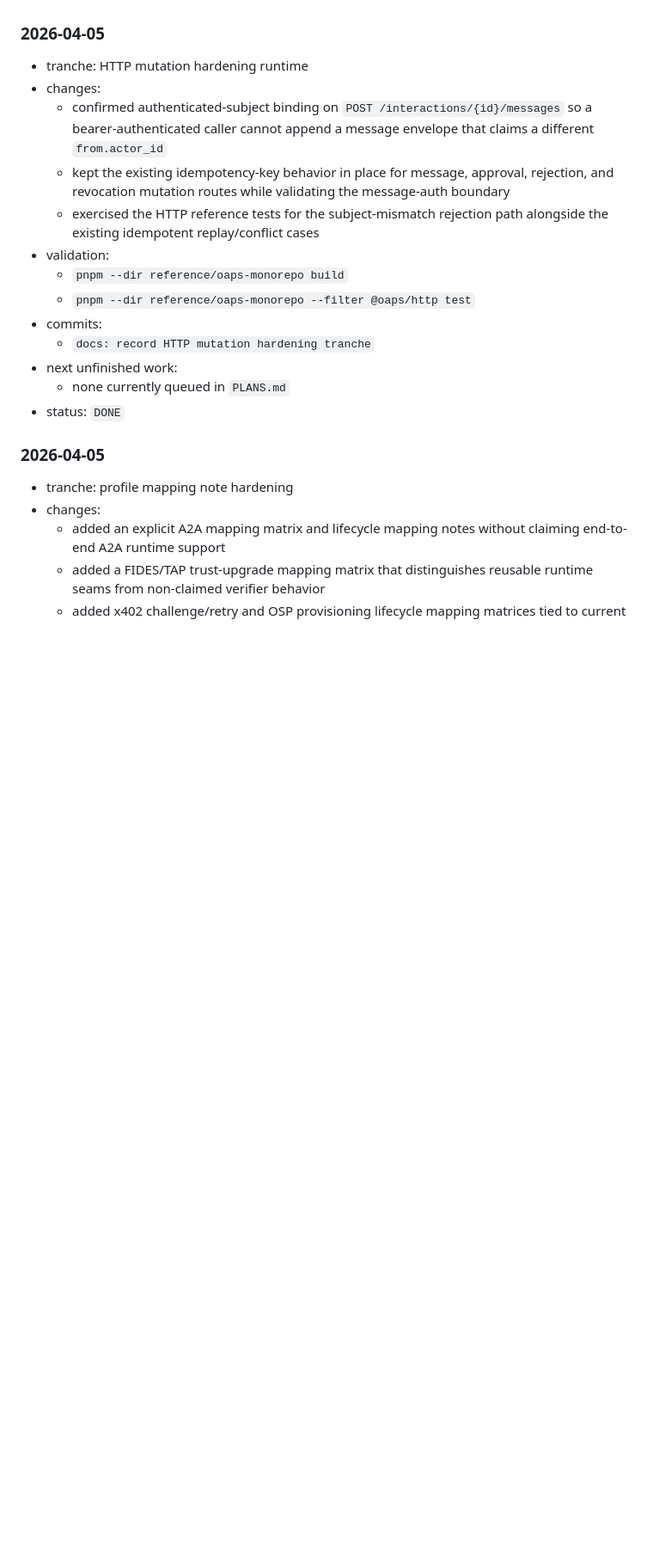
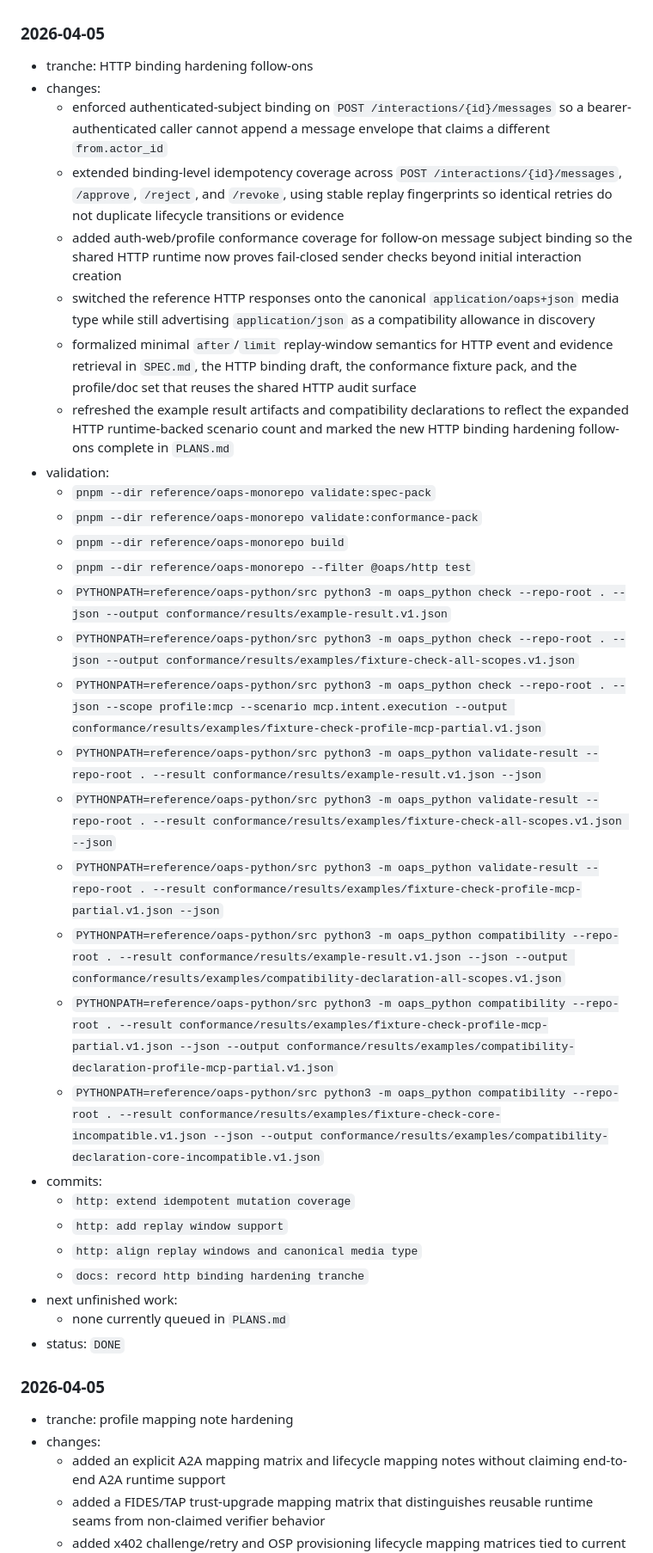
Before and after one commit to EfeDurmaz16/OAPS, a Markdown page: docs/STATUS.md, the part around the change. Shown at 86% size. Rendered like a GitHub page; blank space fills up the shorter version.

Commit message:
docs: record http binding hardening tranche

```diff
--- a/docs/STATUS.md
+++ b/docs/STATUS.md
@@ -129,16 +129,33 @@ Append one entry per tranche:
 
 ### 2026-04-05
 
-- tranche: HTTP mutation hardening runtime
+- tranche: HTTP binding hardening follow-ons
 - changes:
-  - confirmed authenticated-subject binding on `POST /interactions/{id}/messages` so a bearer-authenticated caller cannot append a message envelope that claims a different `from.actor_id`
-  - kept the existing idempotency-key behavior in place for message, approval, rejection, and revocation mutation routes while validating the message-auth boundary
-  - exercised the HTTP reference tests for the subject-mismatch rejection path alongside the existing idempotent replay/conflict cases
+  - enforced authenticated-subject binding on `POST /interactions/{id}/messages` so a bearer-authenticated caller cannot append a message envelope that claims a different `from.actor_id`
+  - extended binding-level idempotency coverage across `POST /interactions/{id}/messages`, `/approve`, `/reject`, and `/revoke`, using stable replay fingerprints so identical retries do not duplicate lifecycle transitions or evidence
+  - added auth-web/profile conformance coverage for follow-on message subject binding so the shared HTTP runtime now proves fail-closed sender checks beyond initial interaction creation
+  - switched the reference HTTP responses onto the canonical `application/oaps+json` media type while still advertising `application/json` as a compatibility allowance in discovery
+  - formalized minimal `after`/`limit` replay-window semantics for HTTP event and evidence retrieval in `SPEC.md`, the HTTP binding draft, the conformance fixture pack, and the profile/doc set that reuses the shared HTTP audit surface
+  - refreshed the example result artifacts and compatibility declarations to reflect the expanded HTTP runtime-backed scenario count and marked the new HTTP binding hardening follow-ons complete in `PLANS.md`
 - validation:
+  - `pnpm --dir reference/oaps-monorepo validate:spec-pack`
+  - `pnpm --dir reference/oaps-monorepo validate:conformance-pack`
   - `pnpm --dir reference/oaps-monorepo build`
   - `pnpm --dir reference/oaps-monorepo --filter @oaps/http test`
+  - `PYTHONPATH=reference/oaps-python/src python3 -m oaps_python check --repo-root . --json --output conformance/results/example-result.v1.json`
+  - `PYTHONPATH=reference/oaps-python/src python3 -m oaps_python check --repo-root . --json --output conformance/results/examples/fixture-check-all-scopes.v1.json`
+  - `PYTHONPATH=reference/oaps-python/src python3 -m oaps_python check --repo-root . --json --scope profile:mcp --scenario mcp.intent.execution --output conformance/results/examples/fixture-check-profile-mcp-partial.v1.json`
+  - `PYTHONPATH=reference/oaps-python/src python3 -m oaps_python validate-result --repo-root . --result conformance/results/example-result.v1.json --json`
+  - `PYTHONPATH=reference/oaps-python/src python3 -m oaps_python validate-result --repo-root . --result conformance/results/examples/fixture-check-all-scopes.v1.json --json`
+  - `PYTHONPATH=reference/oaps-python/src python3 -m oaps_python validate-result --repo-root . --result conformance/results/examples/fixture-check-profile-mcp-partial.v1.json --json`
+  - `PYTHONPATH=reference/oaps-python/src python3 -m oaps_python compatibility --repo-root . --result conformance/results/example-result.v1.json --json --output conformance/results/examples/compatibility-declaration-all-scopes.v1.json`
+  - `PYTHONPATH=reference/oaps-python/src python3 -m oaps_python compatibility --repo-root . --result conformance/results/examples/fixture-check-profile-mcp-partial.v1.json --json --output conformance/results/examples/compatibility-declaration-profile-mcp-partial.v1.json`
+  - `PYTHONPATH=reference/oaps-python/src python3 -m oaps_python compatibility --repo-root . --result conformance/results/examples/fixture-check-core-incompatible.v1.json --json --output conformance/results/examples/compatibility-declaration-core-incompatible.v1.json`
 - commits:
-  - `docs: record HTTP mutation hardening tranche`
+  - `http: extend idempotent mutation coverage`
+  - `http: add replay window support`
+  - `http: align replay windows and canonical media type`
+  - `docs: record http binding hardening tranche`
 - next unfinished work:
   - none currently queued in `PLANS.md`
 - status: `DONE`
```
